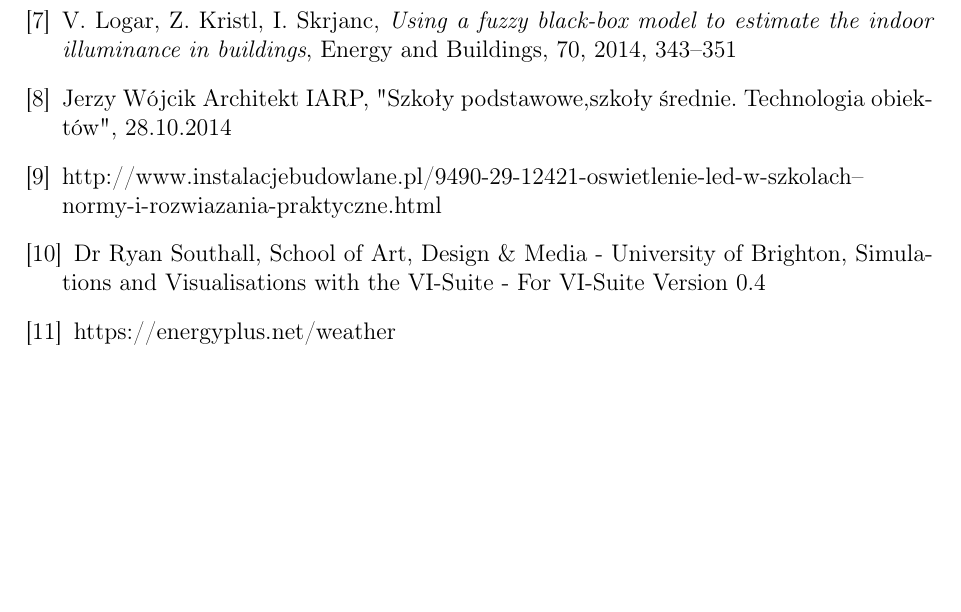
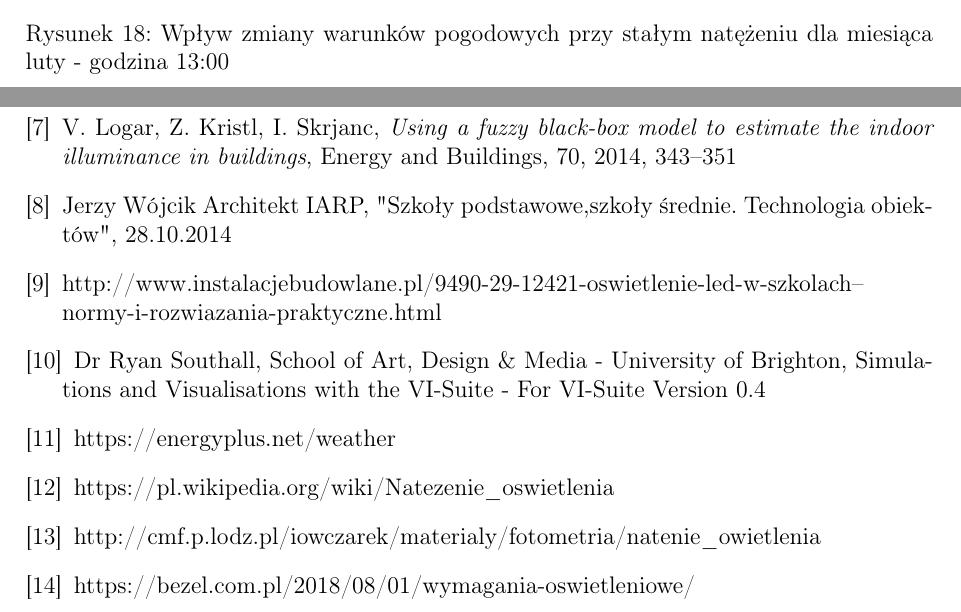
Before and after one commit to paulinastal/illuminance-simulation, a LaTeX document (doc/prezentacja/prezentacja_1.tex): part of page 14 of 14 before the commit and two parts of pages 13 and 15 of 15 after it, the two joined at a grey line, cut at the place of the change, the shorter picture padded with empty space. Compiled offline with pdfLaTeX.

Commit message:
dodanie pozycji w literaturze i dodatkowych symulacji

```diff
--- a/doc/prezentacja/prezentacja_1.tex
+++ b/doc/prezentacja/prezentacja_1.tex
@@ -303,4 +303,7 @@ Do zamodelowania sali lekcyjnej jak i do wyrenderowania obrazów został użyty
 		\label{fig:wplyw_natezenia_symulacja}
 	\end{figure}
 
-
+	\begin{figure}[!th]
+		\includegraphics[scale=0.8]{wplyw_warunkow_pogodowych}
+		\centering
+		\caption{Wpływ zmiany warunków pogodowych przy stałym natężeniu dla miesiąca luty - godzina 13:00}
@@ -365,7 +371,12 @@ Do zamodelowania sali lekcyjnej jak i do wyrenderowania obrazów został użyty
 		Dr Ryan Southall, School of Art, Design \& Media - University of Brighton, Simulations and Visualisations with the VI-Suite - For VI-Suite Version 0.4
 		\bibitem{11}
 		https://energyplus.net/weather
-
+		\bibitem{12}
+		https://pl.wikipedia.org/wiki/Natezenie\_oswietlenia
+		\bibitem{13}
+		http://cmf.p.lodz.pl/iowczarek/materialy/fotometria/natenie\_owietlenia
+		\bibitem{14}
+		https://bezel.com.pl/2018/08/01/wymagania-oswietleniowe/
 	\end{thebibliography}
 
 \end{document}
```
Also changed, not shown: doc/prezentacja/wplyw_warunkow_pogodowych.jpg (added), doc/prezentacja/prezentacja_1.tex (5 more changed lines), 2 other files.
